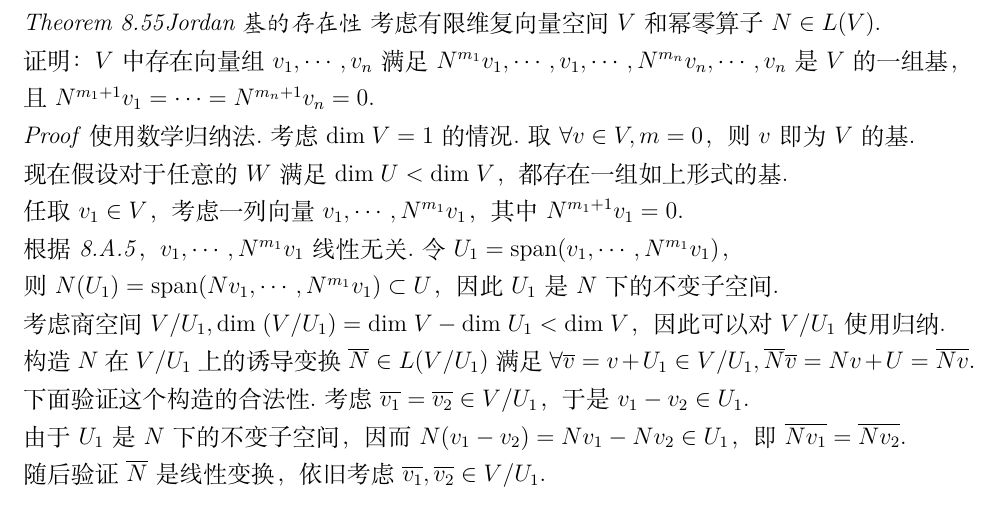
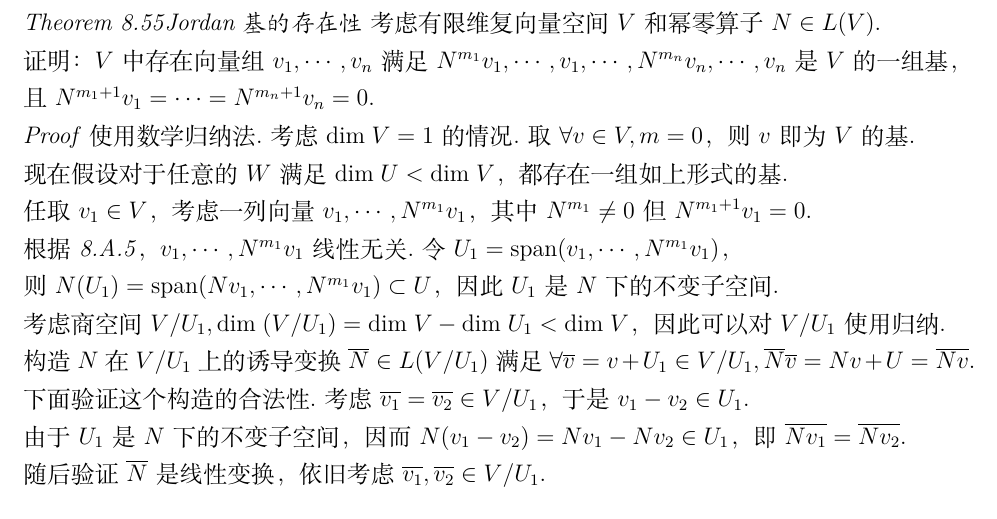
Before and after one commit to ftcatsoc/LADR, a LaTeX document (main/main.tex, which reads chapter_8/8.D.tex): part of page 63 of 63, cut so that both start at the same text. Compiled offline with XeLaTeX.

Commit message:
优化了jordan基的证明。

```diff
--- a/chapter_8/8.D.tex
+++ b/chapter_8/8.D.tex
@@ -10,7 +10,7 @@
 
 现在假设对于任意的\(W\)满足\(\mydim U<\mydim V\)，都存在一组如上形式的基.
 
-任取\(v_1 \in V\)，考虑一列向量\(v_1,\cdots,N^{m_1}v_1\)，其中\(N^{m_1+1}v_1=0\).
+任取\(v_1 \in V\)，考虑一列向量\(v_1,\cdots,N^{m_1}v_1\)，其中\(N^{m_1} \ne 0\)但\(N^{m_1+1}v_1=0\).
 
 根据\textit{8.A.5}，\(v_1,\cdots,N^{m_1}v_1\)线性无关.令\(U_1=\myspan (v_1,\cdots,N^{m_1}v_1)\)，
 
```
